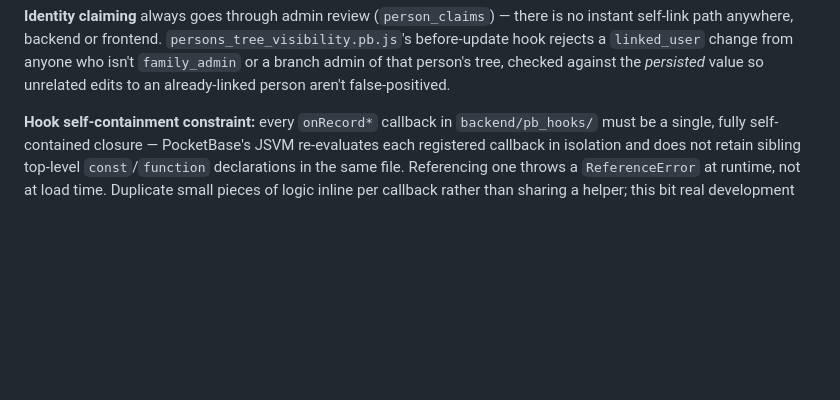
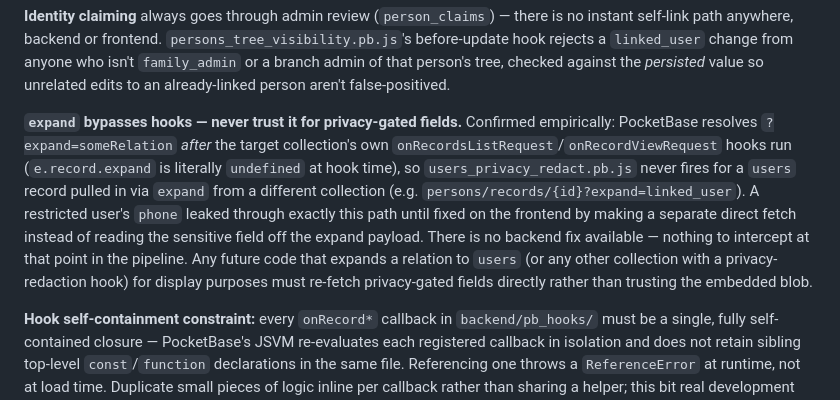
Before and after one commit to HavartiBard/family-reunion, a Markdown page: CLAUDE.md, the part around the change. GitHub-like rendering; blank space fills up the shorter version.

Commit message:
docs: document that expand bypasses privacy-redaction hooks
Companion doc update for the fix in this branch - a general architectural
gotcha worth having in CLAUDE.md, not just session memory, since it applies
to any future code that expands a relation to users for display.

Co-Authored-By: Claude Sonnet 5 <noreply@anthropic.com>
Claude-Session: https://claude.ai/code/session_013DPsyRMeSzXa7ZVAz4vNaL

```diff
--- a/CLAUDE.md
+++ b/CLAUDE.md
@@ -56,6 +56,8 @@ The site models multiple family lines ("trees") in one shared PocketBase instanc
 **Superuser/admin-authenticated requests bypass everything** (PocketBase's own rule engine already does this; the hooks explicitly no-op when `e.httpContext.get('authRecord')` is null, to match rather than fight that). `tools/gedcom_sync`, `tools/ai_research_mcp`, and `tools/photos_sync` all authenticate as superuser today, so none of this scoping constrains them — a known, deliberate gap, not yet closed (migrating them to a scoped non-superuser service account is the fix, not yet done).
 
 **Identity claiming** always goes through admin review (`person_claims`) — there is no instant self-link path anywhere, backend or frontend. `persons_tree_visibility.pb.js`'s before-update hook rejects a `linked_user` change from anyone who isn't `family_admin` or a branch admin of that person's tree, checked against the *persisted* value so unrelated edits to an already-linked person aren't false-positived.
+
+**`expand` bypasses hooks — never trust it for privacy-gated fields.** Confirmed empirically: PocketBase resolves `?expand=someRelation` *after* the target collection's own `onRecordsListRequest`/`onRecordViewRequest` hooks run (`e.record.expand` is literally `undefined` at hook time), so `users_privacy_redact.pb.js` never fires for a `users` record pulled in via `expand` from a different collection (e.g. `persons/records/{id}?expand=linked_user`). A restricted user's `phone` leaked through exactly this path until fixed on the frontend by making a separate direct fetch instead of reading the sensitive field off the expand payload. There is no backend fix available — nothing to intercept at that point in the pipeline. Any future code that expands a relation to `users` (or any other collection with a privacy-redaction hook) for display purposes must re-fetch privacy-gated fields directly rather than trusting the embedded blob.
 
 **Hook self-containment constraint:** every `onRecord*` callback in `backend/pb_hooks/` must be a single, fully self-contained closure — PocketBase's JSVM re-evaluates each registered callback in isolation and does not retain sibling top-level `const`/`function` declarations in the same file. Referencing one throws a `ReferenceError` at runtime, not at load time. Duplicate small pieces of logic inline per callback rather than sharing a helper; this bit real development twice on this project and is easy to reintroduce without noticing (no static check catches it — only exercising the actual hook does).
 
```
